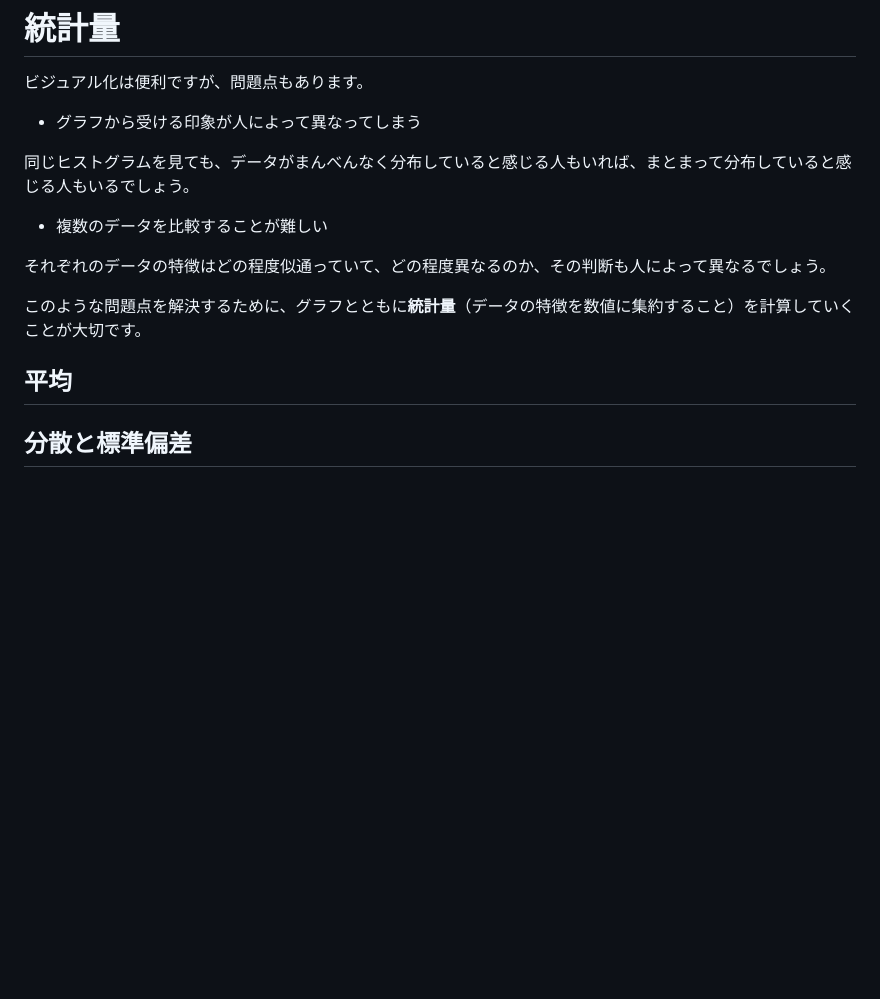
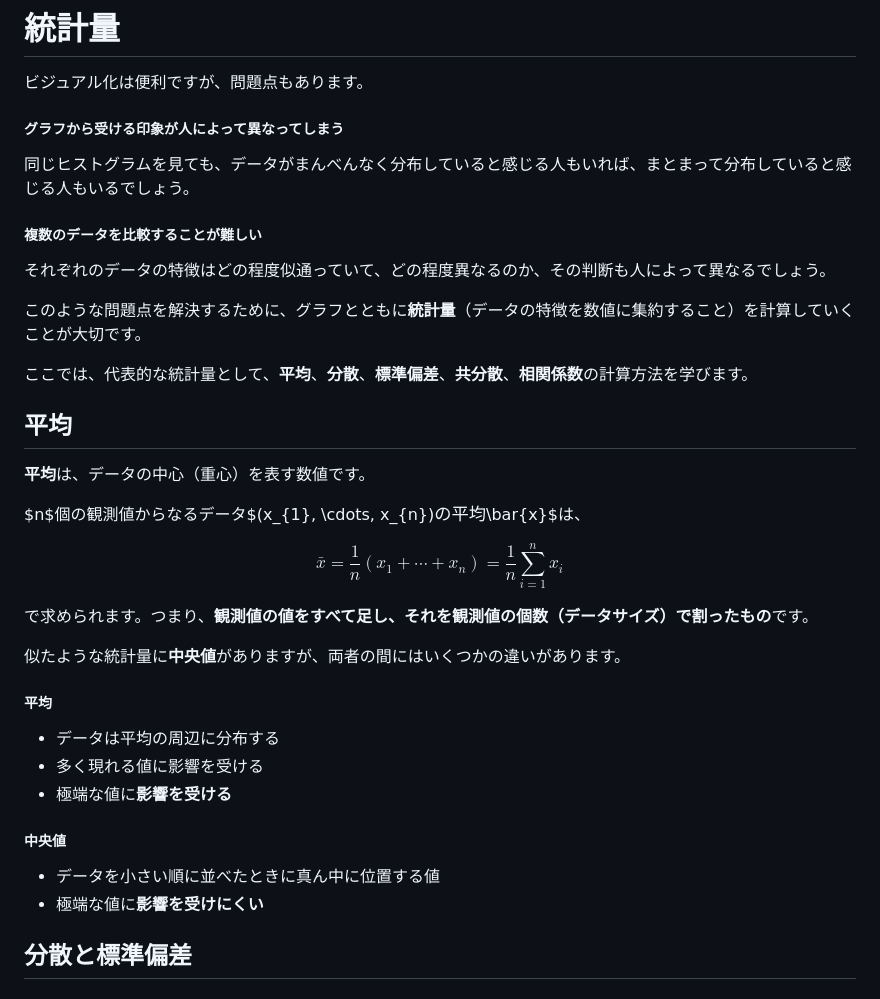
Before and after one commit to ayakanakamuraecon/handout, a Markdown page: docs/source/dataintro_descriptive.md, the part around one of its changes. GitHub-like rendering; blank space fills up the shorter version.

```diff
--- a/docs/source/dataintro_descriptive.md
+++ b/docs/source/dataintro_descriptive.md
@@ -256,16 +260,42 @@ Excelでは、生のデータから直接ヒストグラムを作ることがで
 
 ビジュアル化は便利ですが、問題点もあります。
 
-- グラフから受ける印象が人によって異なってしまう
+##### グラフから受ける印象が人によって異なってしまう
 
 同じヒストグラムを見ても、データがまんべんなく分布していると感じる人もいれば、まとまって分布していると感じる人もいるでしょう。
-- 複数のデータを比較することが難しい
+
+##### 複数のデータを比較することが難しい
 
 それぞれのデータの特徴はどの程度似通っていて、どの程度異なるのか、その判断も人によって異なるでしょう。
 
 このような問題点を解決するために、グラフとともに**統計量**（データの特徴を数値に集約すること）を計算していくことが大切です。
 
+ここでは、代表的な統計量として、**平均**、**分散**、**標準偏差**、**共分散**、**相関係数**の計算方法を学びます。
+
 ## 平均
+
+**平均**は、データの中心（重心）を表す数値です。
+
+$n$個の観測値からなるデータ$(x_{1}, \cdots, x_{n})$の平均$\bar{x}$は、
+
+$$
+\bar{x} = \frac{1}{n}(x_{1} + \cdots + x_{n}) = \frac{1}{n}\sum_{i=1}^{n}x_{i}
+$$
+
+で求められます。つまり、**観測値の値をすべて足し、それを観測値の個数（データサイズ）で割ったもの**です。
+
+似たような統計量に**中央値**がありますが、両者の間にはいくつかの違いがあります。
+
+##### 平均
+
+- データは平均の周辺に分布する
+- 多く現れる値に影響を受ける
+- 極端な値に**影響を受ける**
+
+##### 中央値
+
+- データを小さい順に並べたときに真ん中に位置する値
+- 極端な値に**影響を受けにくい**
 
 ## 分散と標準偏差
 
```
Also changed, not shown: other parts of docs/source/dataintro_descriptive.md (+32 -28 lines).
